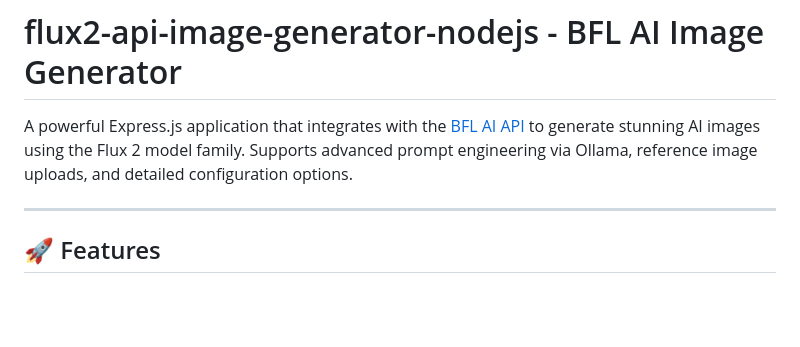
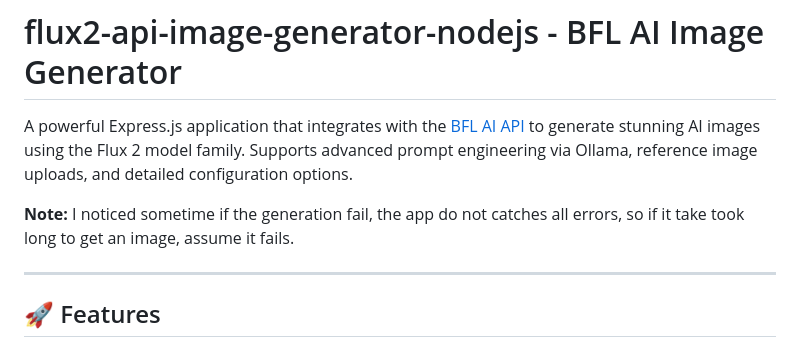
Before and after one commit to ryo-ohki-code/flux2-api-image-generator-nodejs, a Markdown page: README.md, the part around the change. GitHub-like rendering; blank space fills up the shorter version.

```diff
--- a/README.md
+++ b/README.md
@@ -1,6 +1,8 @@
 # flux2-api-image-generator-nodejs - BFL AI Image Generator
 
 A powerful Express.js application that integrates with the [BFL AI API](https://bfl.ai) to generate stunning AI images using the Flux 2 model family. Supports advanced prompt engineering via Ollama, reference image uploads, and detailed configuration options.
+
+**Note:** I noticed sometime if the generation fail, the app do not catches all errors, so if it take took long to get an image, assume it fails.
 
 ---
 
```
